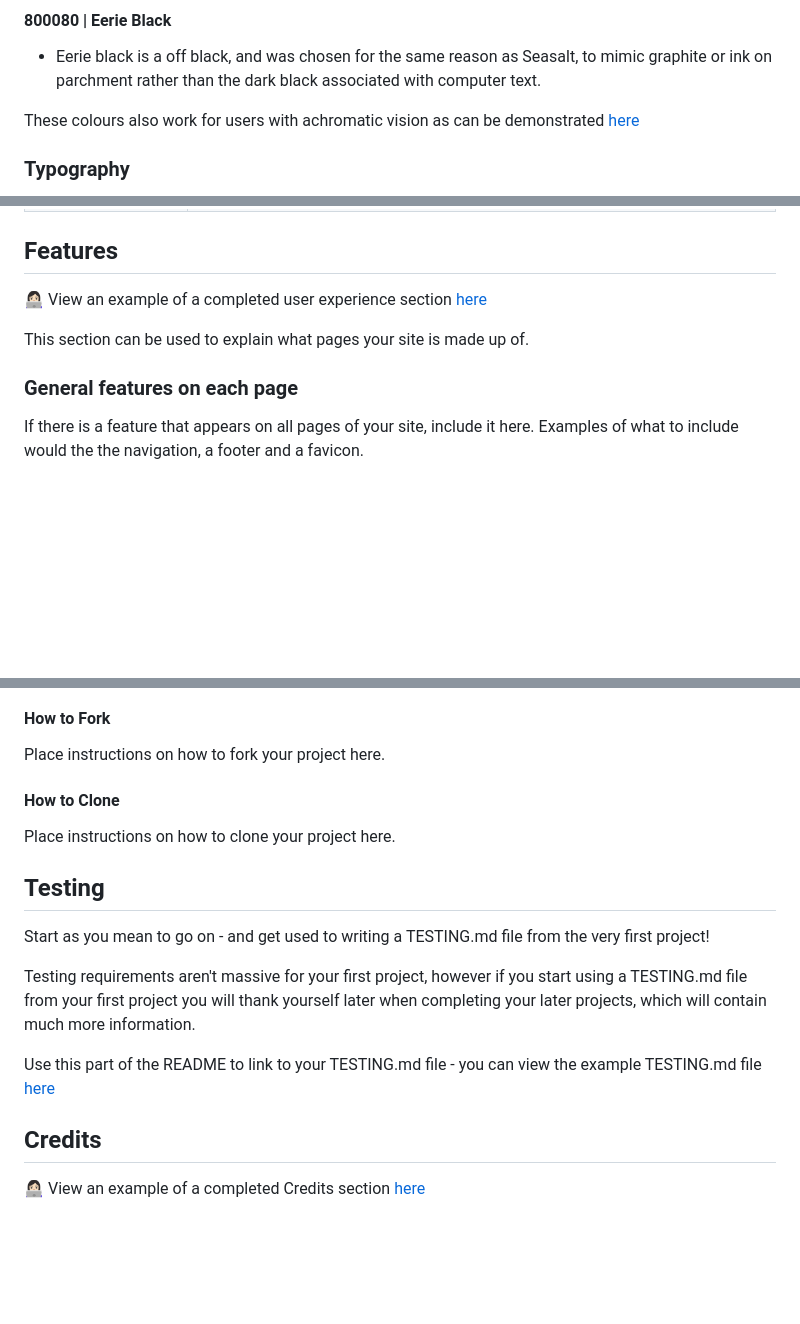
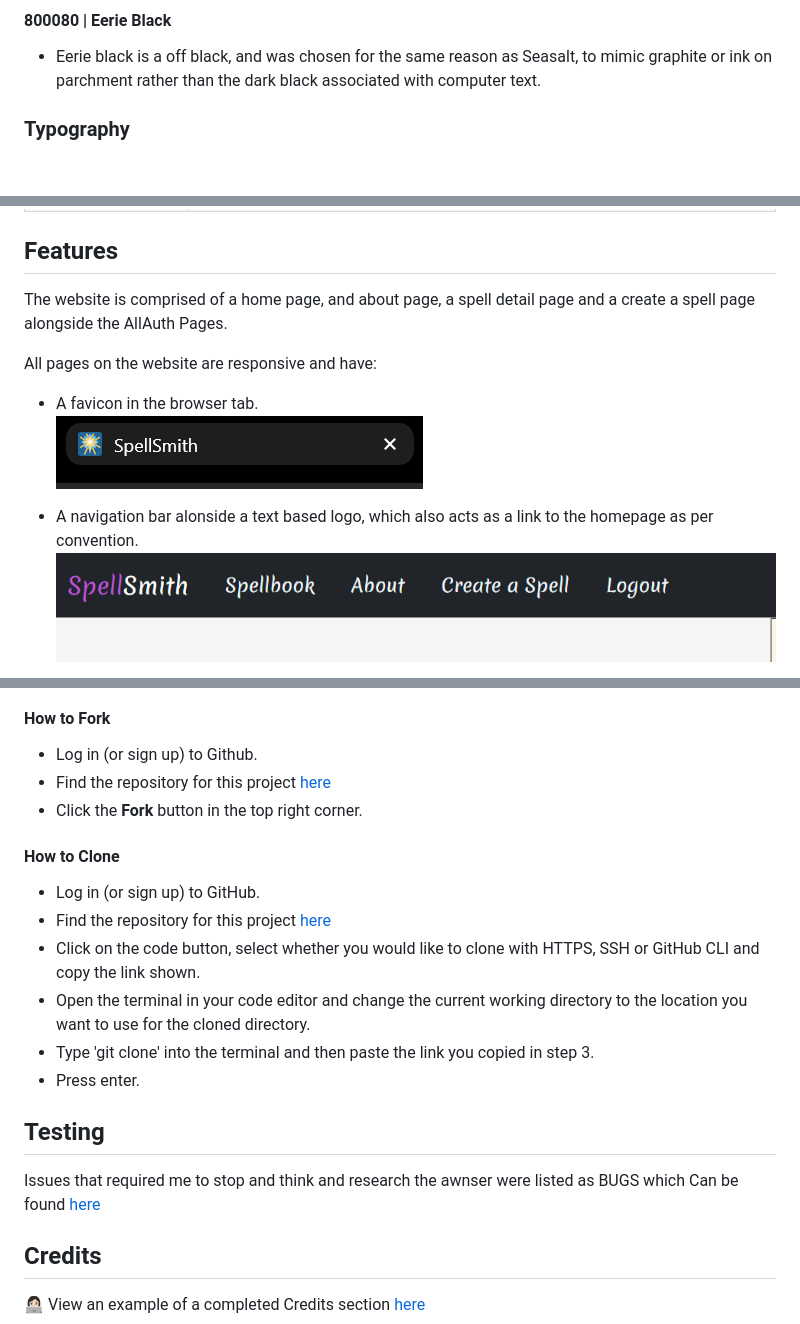
Before and after one commit to LaurieAnderson92/Spellsmith, a Markdown page: README.md, 3 parts joined by grey strips. GitHub-like rendering; pictures changed too: assets/documentation/features_favicon.png (added), assets/documentation/features_navbar.png (added); blank space fills up the shorter version.

Commit message:
doc: README v1

```diff
--- a/README.md
+++ b/README.md
@@ -95,8 +95,6 @@ Key Features
 #### 800080 | Eerie Black
 * Eerie black is a off black, and was chosen for the same reason as Seasalt, to mimic graphite or ink on parchment rather than the dark black associated with computer text.
 
-These colours also work for users with achromatic vision as can be demonstrated [here](https://coolors.co/f7f7f7-fcf5e5-ba55d3-800080-222222)
-
 ### Typography
 
 I chose to use the Merienda font from [Google Fonts](https://fonts.google.com/) to look like writing within a spellbook. Merienda has soft shapes, is slightly condensed, and has a rhythm which is an invitation to read short pieces of text.
@@ -129,11 +127,13 @@ I chose to use the Merienda font from [Google Fonts](https://fonts.google.com/)
 
 ## Features
 
-👩🏻‍💻 View an example of a completed user experience section [here](https://github.com/kera-cudmore/TheQuizArms#Features)
+The website is comprised of a home page, and about page, a spell detail page and a create a spell page alongside the AllAuth Pages.
 
-This section can be used to explain what pages your site is made up of.
+All pages on the website are responsive and have:
 
-### General features on each page
+* A favicon in the browser tab.
+![Image of the favicon](assets/documentation/features_favicon.png)
 
-If there is a feature that appears on all pages of your site, include it here. Examples of what to include would the the navigation, a footer and a favicon.
+* A navigation bar alonside a text based logo, which also acts as a link to the homepage as per convention.
+ ![Image of the Navigation bar](assets/documentation/features_navbar.png)
 
@@ -186,18 +227,23 @@ The local development section gives instructions on how someone else could make
 #### How to Fork
 
-Place instructions on how to fork your project here.
+* Log in (or sign up) to Github.
+* Find the repository for this project [here](https://github.com/LaurieAnderson92/Spellsmith)
+* Click the **Fork** button in the top right corner.
 
 #### How to Clone
 
-Place instructions on how to clone your project here.
+* Log in (or sign up) to GitHub.
+* Find the repository for this project [here](https://github.com/LaurieAnderson92/Spellsmith)
+* Click on the code button, select whether you would like to clone with HTTPS, SSH or GitHub CLI and copy the link shown.
+* Open the terminal in your code editor and change the current working directory to the location you want to use for the cloned directory.
+* Type 'git clone' into the terminal and then paste the link you copied in step 3.
+* Press enter.
 
 ## Testing
 
-Start as you mean to go on - and get used to writing a TESTING.md file from the very first project!
 
-Testing requirements aren't massive for your first project, however if you start using a TESTING.md file from your first project you will thank yourself later when completing your later projects, which will contain much more information.
 
-Use this part of the README to link to your TESTING.md file - you can view the example TESTING.md file [here](milestone1-testing.md)
+Issues that required me to stop and think and research the awnser were listed as BUGS which Can be found [here](https://github.com/users/LaurieAnderson92/projects/4/views/1?filterQuery=Bug)
 
 ## Credits
 
```
Also changed, not shown: other parts of README.md (+59 -18 lines), assets/documentation/features_ca_spell.png (added), assets/documentation/features_detailpage.png (added), assets/documentation/features_homepage.png (added), assets/documentation/features_links.png (added).
